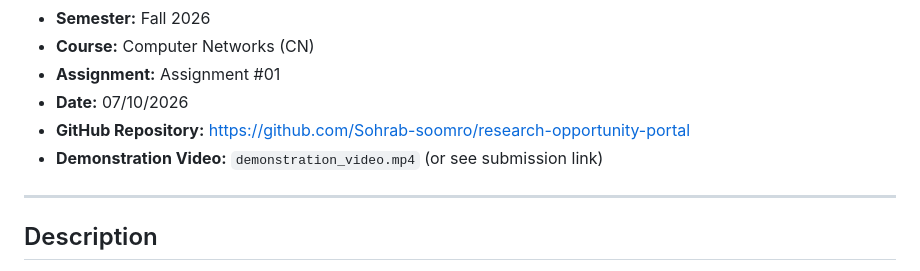
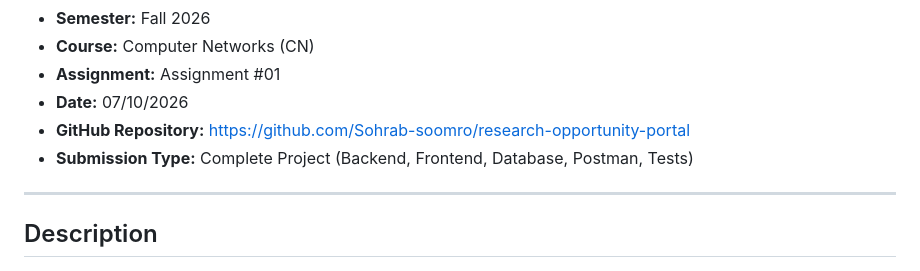
Before and after one commit to Sohrab-soomro/research-opportunity-portal, a Markdown page: README.md, the part around the change. Drawn GitHub-style.

Commit message:
Refine student information and submission metadata

```diff
--- a/README.md
+++ b/README.md
@@ -10,7 +10,7 @@
 - **Assignment:** Assignment #01
 - **Date:** 07/10/2026
 - **GitHub Repository:** https://github.com/Sohrab-soomro/research-opportunity-portal
-- **Demonstration Video:** `demonstration_video.mp4` (or see submission link)
+- **Submission Type:** Complete Project (Backend, Frontend, Database, Postman, Tests)
 
 ---
 
```
